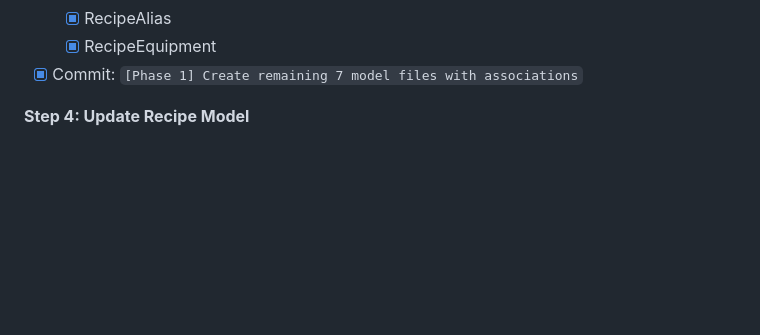
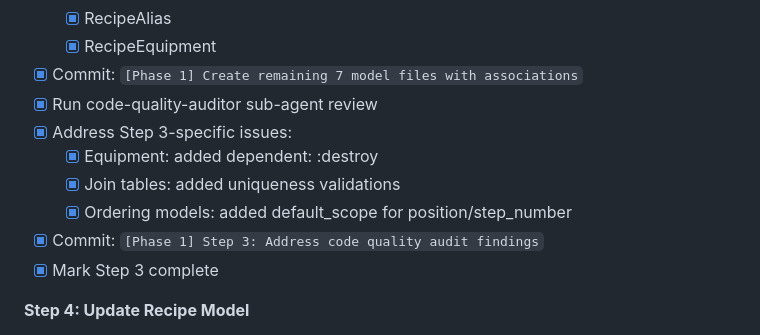
Before and after one commit to vinceh/recipe, a Markdown page: docs/re-architecture-plan.md, the part around the change. Rendered like a GitHub page; blank space fills up the shorter version.

Commit message:
[Phase 1] Step 3: Mark complete with code quality audit tracking
Updated re-architecture plan to reflect:
- All 11 model files created
- Code quality audit performed
- Issues addressed (dependent destroy, validations, ordering)
- Step 3 marked complete

Deferred issues documented:
- Recipe model associations (Step 4)
- Ingredient/DataReference reverse associations (later phases)

Ready to proceed to Step 4: Update Recipe Model

🤖 Generated with Claude Code

Co-Authored-By: Claude <noreply@anthropic.com>

```diff
--- a/docs/re-architecture-plan.md
+++ b/docs/re-architecture-plan.md
@@ -650,6 +650,13 @@ end
   - [x] RecipeAlias
   - [x] RecipeEquipment
 - [x] Commit: `[Phase 1] Create remaining 7 model files with associations`
+- [x] Run code-quality-auditor sub-agent review
+- [x] Address Step 3-specific issues:
+  - [x] Equipment: added dependent: :destroy
+  - [x] Join tables: added uniqueness validations
+  - [x] Ordering models: added default_scope for position/step_number
+- [x] Commit: `[Phase 1] Step 3: Address code quality audit findings`
+- [x] Mark Step 3 complete
 
 **Step 4: Update Recipe Model**
 - [ ] Remove JSONB field validations
```
